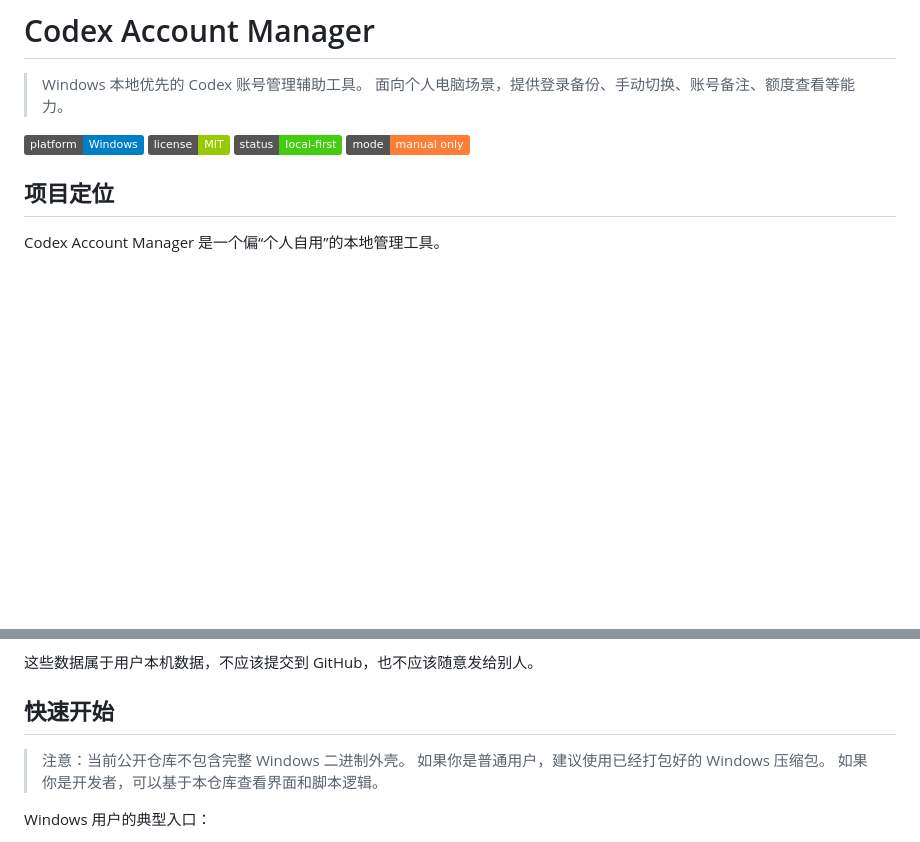
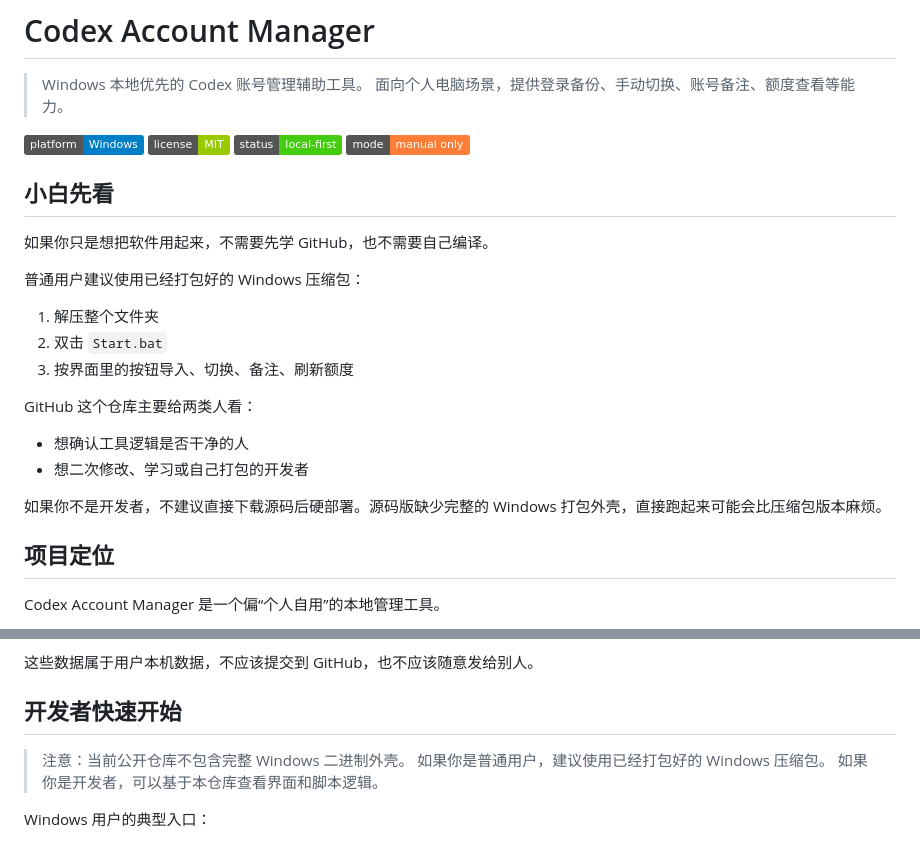
Before and after one commit to brienzahartzler176-sudo/codex-account-manager, a Markdown page: README.md, 2 parts joined by grey strips. Rendered like a GitHub page; badges without logos; blank space fills up the shorter version.

Commit message:
Add beginner usage guidance

```diff
--- a/README.md
+++ b/README.md
@@ -7,6 +7,23 @@
 ![License](https://img.shields.io/badge/license-MIT-green)
 ![Status](https://img.shields.io/badge/status-local--first-success)
 ![Safety](https://img.shields.io/badge/mode-manual%20only-orange)
+
+## 小白先看
+
+如果你只是想把软件用起来，不需要先学 GitHub，也不需要自己编译。
+
+普通用户建议使用已经打包好的 Windows 压缩包：
+
+1. 解压整个文件夹
+2. 双击 `Start.bat`
+3. 按界面里的按钮导入、切换、备注、刷新额度
+
+GitHub 这个仓库主要给两类人看：
+
+- 想确认工具逻辑是否干净的人
+- 想二次修改、学习或自己打包的开发者
+
+如果你不是开发者，不建议直接下载源码后硬部署。源码版缺少完整的 Windows 打包外壳，直接跑起来可能会比压缩包版本麻烦。
 
 ## 项目定位
 
@@ -112,7 +129,7 @@ Codex Account Manager 是一个偏“个人自用”的本地管理工具。
 
 这些数据属于用户本机数据，不应该提交到 GitHub，也不应该随意发给别人。
 
-## 快速开始
+## 开发者快速开始
 
 > 注意：当前公开仓库不包含完整 Windows 二进制外壳。
 > 如果你是普通用户，建议使用已经打包好的 Windows 压缩包。
```
